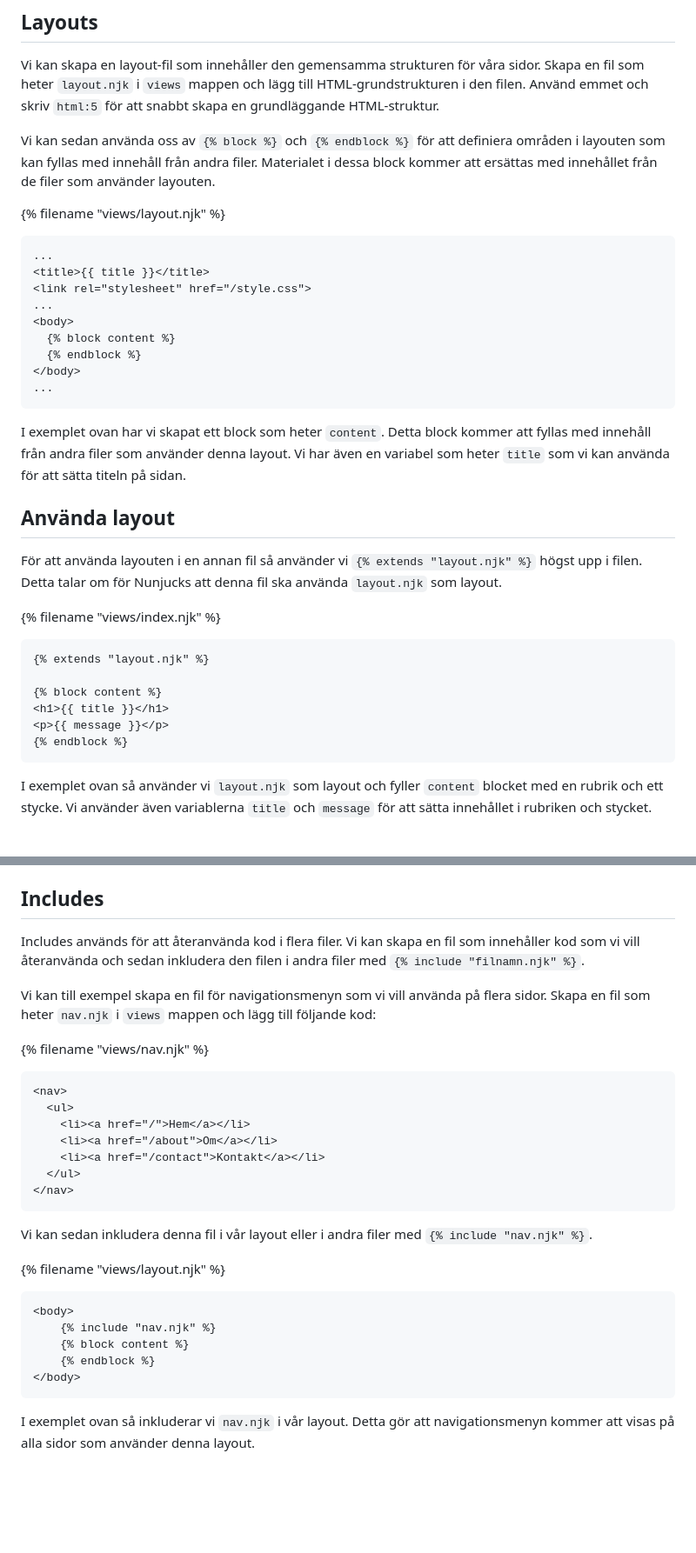
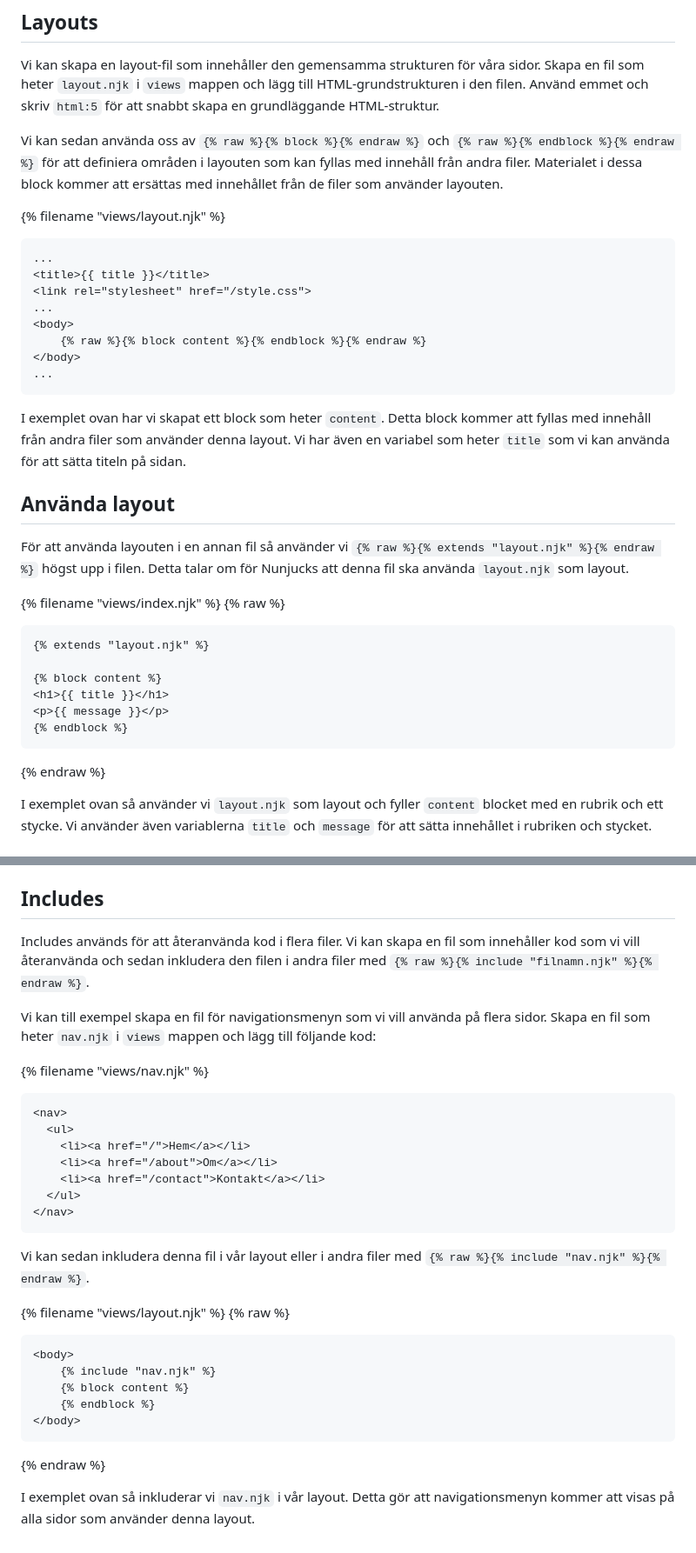
Before and after one commit to jensadev/kursmaterial, a Markdown page: content/webbserver/5-layout och include.md, 2 parts joined by grey strips. Shown at 87% size. GitHub-like rendering; blank space fills up the shorter version.

Commit message:
Escape raw Nunjucks syntax in layout and include documentation

````diff
--- a/content/webbserver/5-layout och include.md
+++ b/content/webbserver/5-layout och include.md
@@ -13,7 +13,7 @@ En av fördelarna med att arbeta med en templat-motor som Nunjucks är att vi ka
 
 Vi kan skapa en layout-fil som innehåller den gemensamma strukturen för våra sidor. Skapa en fil som heter `layout.njk` i `views` mappen och lägg till HTML-grundstrukturen i den filen. Använd emmet och skriv `html:5` för att snabbt skapa en grundläggande HTML-struktur.
 
-Vi kan sedan använda oss av `{% block %}` och `{% endblock %}` för att definiera områden i layouten som kan fyllas med innehåll från andra filer. Materialet i dessa block kommer att ersättas med innehållet från de filer som använder layouten.
+Vi kan sedan använda oss av `{% raw %}{% block %}{% endraw %}` och `{% raw %}{% endblock %}{% endraw %}` för att definiera områden i layouten som kan fyllas med innehåll från andra filer. Materialet i dessa block kommer att ersättas med innehållet från de filer som använder layouten.
 
 {% filename "views/layout.njk" %}
 ```html
@@ -22,8 +22,7 @@ Vi kan sedan använda oss av `{% block %}` och `{% endblock %}` för att definie
 <link rel="stylesheet" href="/style.css">
 ...
 <body>
-  {% block content %}
-  {% endblock %}
+    {% raw %}{% block content %}{% endblock %}{% endraw %}
 </body>
 ...
 ```
@@ -32,9 +31,10 @@ I exemplet ovan har vi skapat ett block som heter `content`. Detta block kommer
 
 ## Använda layout
 
-För att använda layouten i en annan fil så använder vi `{% extends "layout.njk" %}` högst upp i filen. Detta talar om för Nunjucks att denna fil ska använda `layout.njk` som layout.
+För att använda layouten i en annan fil så använder vi `{% raw %}{% extends "layout.njk" %}{% endraw %}` högst upp i filen. Detta talar om för Nunjucks att denna fil ska använda `layout.njk` som layout.
 
 {% filename "views/index.njk" %}
+{% raw %}
 ```html
 {% extends "layout.njk" %}
 
@@ -43,6 +43,7 @@ För att använda layouten i en annan fil så använder vi `{% extends "layout.n
 <p>{{ message }}</p>
 {% endblock %}
 ```
+{% endraw %}
 
 I exemplet ovan så använder vi `layout.njk` som layout och fyller `content` blocket med en rubrik och ett stycke. Vi använder även variablerna `title` och `message` för att sätta innehållet i rubriken och stycket.
 
@@ -63,7 +64,7 @@ I exemplet ovan så skickar vi med ett objekt som innehåller två variabler: `t
 
 ## Includes
 
-Includes används för att återanvända kod i flera filer. Vi kan skapa en fil som innehåller kod som vi vill återanvända och sedan inkludera den filen i andra filer med `{% include "filnamn.njk" %}`.
+Includes används för att återanvända kod i flera filer. Vi kan skapa en fil som innehåller kod som vi vill återanvända och sedan inkludera den filen i andra filer med `{% raw %}{% include "filnamn.njk" %}{% endraw %}`.
 
 Vi kan till exempel skapa en fil för navigationsmenyn som vi vill använda på flera sidor. Skapa en fil som heter `nav.njk` i `views` mappen och lägg till följande kod:
 
@@ -78,9 +79,10 @@ Vi kan till exempel skapa en fil för navigationsmenyn som vi vill använda på
 </nav>
 ```
 
-Vi kan sedan inkludera denna fil i vår layout eller i andra filer med `{% include "nav.njk" %}`.
+Vi kan sedan inkludera denna fil i vår layout eller i andra filer med `{% raw %}{% include "nav.njk" %}{% endraw %}`.
 
 {% filename "views/layout.njk" %}
+{% raw %}
 ```html
 <body>
     {% include "nav.njk" %}
@@ -88,5 +90,6 @@ Vi kan sedan inkludera denna fil i vår layout eller i andra filer med `{% inclu
     {% endblock %}
 </body>
 ```
+{% endraw %}
 
 I exemplet ovan så inkluderar vi `nav.njk` i vår layout. Detta gör att navigationsmenyn kommer att visas på alla sidor som använder denna layout.
````
